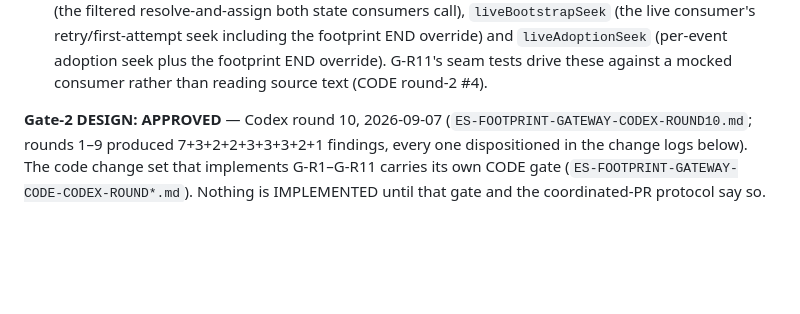
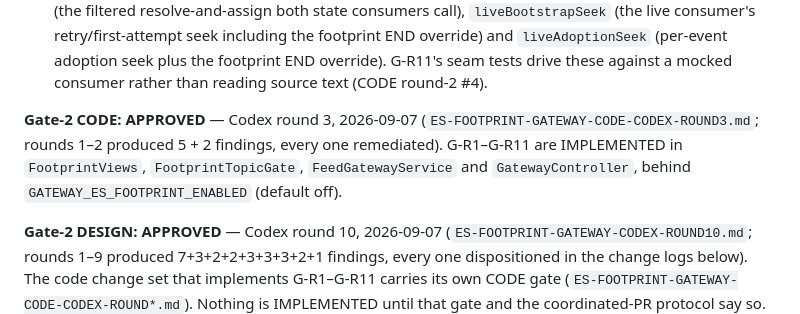
Before and after one commit to abhinav-jain09/option-edge-feed-gateway, a Markdown page: ES-FOOTPRINT-GATEWAY-DESIGN.md, the part around the change. Rendered like a GitHub page; blank space fills up the shorter version.

Commit message:
gate(es-footprint gateway): CODE gate APPROVED — Codex round 3 archived
Co-Authored-By: Claude Opus 5 <noreply@anthropic.com>

```diff
--- a/ES-FOOTPRINT-GATEWAY-DESIGN.md
+++ b/ES-FOOTPRINT-GATEWAY-DESIGN.md
@@ -22,6 +22,11 @@ Requirement doc per rule.md (doc → Codex review → code).
    consumer's retry/first-attempt seek including the footprint END override) and `liveAdoptionSeek`
    (per-event adoption seek plus the footprint END override). G-R11's seam tests drive these against
    a mocked consumer rather than reading source text (CODE round-2 #4).
+
+**Gate-2 CODE: APPROVED** — Codex round 3, 2026-09-07 (`ES-FOOTPRINT-GATEWAY-CODE-CODEX-ROUND3.md`;
+rounds 1–2 produced 5 + 2 findings, every one remediated). G-R1–G-R11 are IMPLEMENTED in
+`FootprintViews`, `FootprintTopicGate`, `FeedGatewayService` and `GatewayController`, behind
+`GATEWAY_ES_FOOTPRINT_ENABLED` (default off).
 
 **Gate-2 DESIGN: APPROVED** — Codex round 10, 2026-09-07 (`ES-FOOTPRINT-GATEWAY-CODEX-ROUND10.md`; rounds
 1–9 produced 7+3+2+2+3+3+3+2+1 findings, every one dispositioned in the change logs below). The code
```
Also changed, not shown: ES-FOOTPRINT-GATEWAY-CODE-CODEX-ROUND3.md (added, +30 -0 lines).
